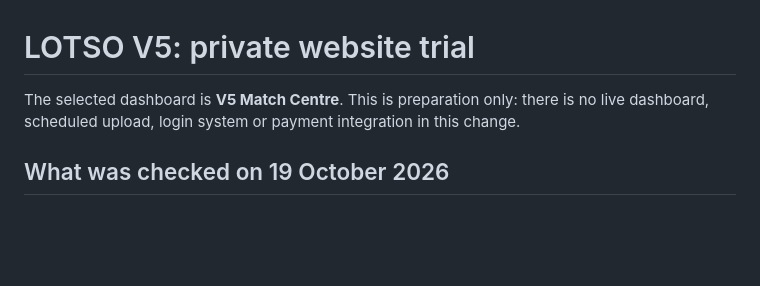
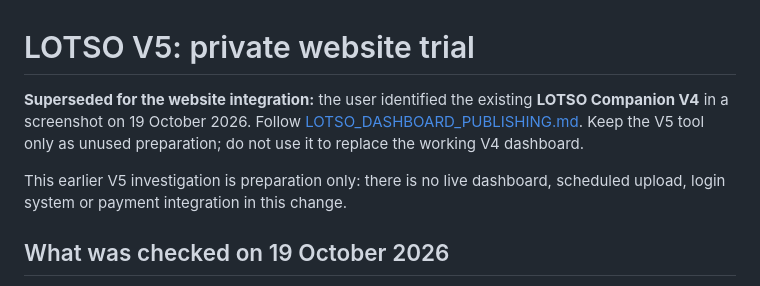
Before and after one commit to RICKYFISH/apeth, a Markdown page: docs/LOTSO_V5_PUBLISHING.md, the part around the change. Drawn GitHub-style; blank space fills up the shorter version.

Commit message:
Use user's confirmed Companion V4 dashboard for website integration

```diff
--- a/docs/LOTSO_V5_PUBLISHING.md
+++ b/docs/LOTSO_V5_PUBLISHING.md
@@ -1,6 +1,8 @@
 # LOTSO V5: private website trial
 
-The selected dashboard is **V5 Match Centre**. This is preparation only: there is no live dashboard, scheduled upload, login system or payment integration in this change.
+**Superseded for the website integration:** the user identified the existing **LOTSO Companion V4** in a screenshot on 19 October 2026. Follow [LOTSO_DASHBOARD_PUBLISHING.md](LOTSO_DASHBOARD_PUBLISHING.md). Keep the V5 tool only as unused preparation; do not use it to replace the working V4 dashboard.
+
+This earlier V5 investigation is preparation only: there is no live dashboard, scheduled upload, login system or payment integration in this change.
 
 ## What was checked on 19 October 2026
 
```
Also changed, not shown: docs/LOTSO_DASHBOARD_PUBLISHING.md (added, +36 -0 lines).
